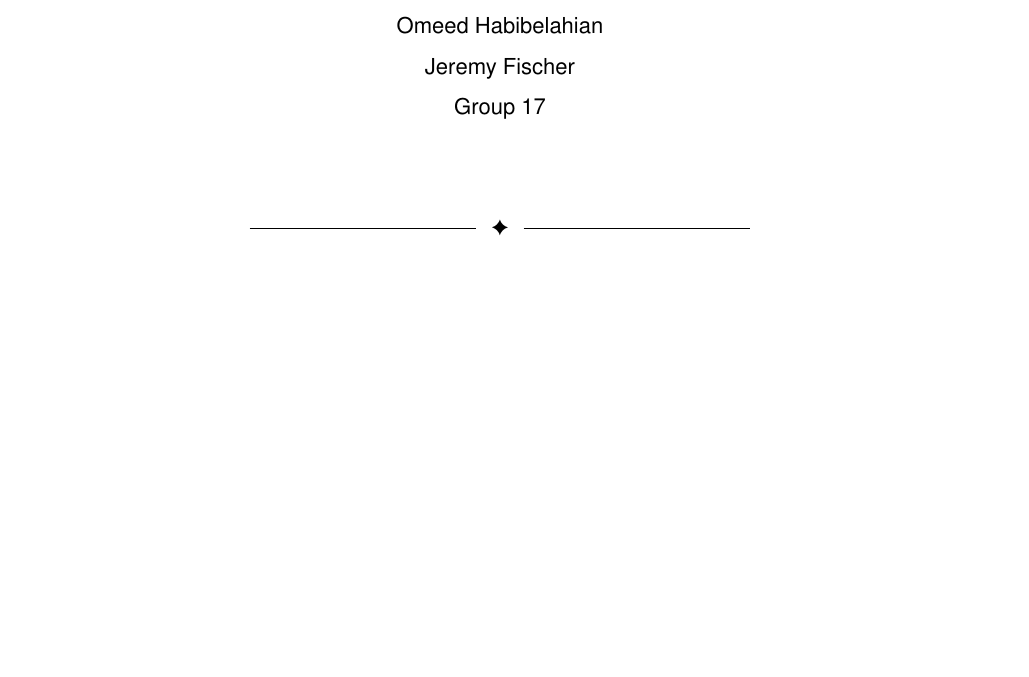
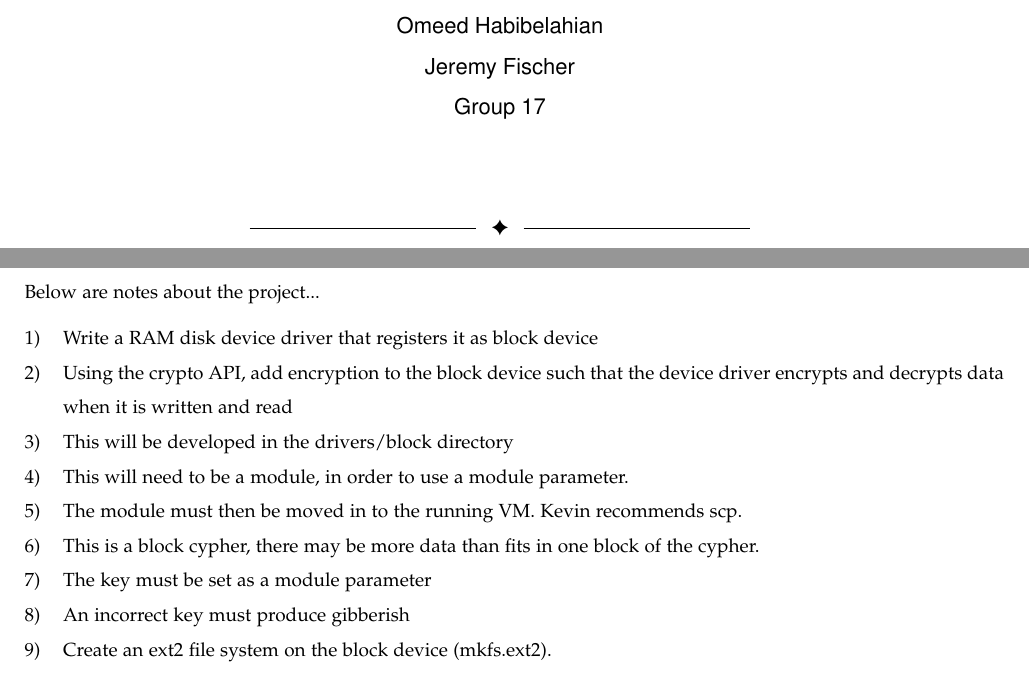
Before and after one commit to fischjer4/Kernel, a LaTeX paper (Encrypted-Block-Device/CS444_project3_5517.tex): part of the page before the commit and two parts of pages 1 and 2 of 2 after it, the two joined at a grey line, cut so that both start at the same text, the shorter picture padded with empty space. Compiled offline with pdfLaTeX.

```diff
--- a/Encrypted-Block-Device/CS444_project3_5517.tex
+++ b/Encrypted-Block-Device/CS444_project3_5517.tex
@@ -13,4 +13,17 @@
 	\maketitle
 	\newpage
 
+	Below are notes about the project...
+	\begin{enumerate}
+		\item Write a RAM disk device driver that registers it as block device
+		\item Using the crypto API, add encryption to the block device such that the device driver encrypts and decrypts data when it is written and read
+		\item This will be developed in the drivers/block directory
+		\item This will need to be a module, in order to use a module parameter.
+		\item The module must then be moved in to the running VM. Kevin recommends scp.
+		\item This is a block cypher, there may be more data than fits in one block of the cypher.
+		\item The key must be set as a module parameter
+		\item An incorrect key must produce gibberish
+		\item Create an ext2 file system on the block device (mkfs.ext2).
+	\end{enumerate}
+
 \end{document}
```
